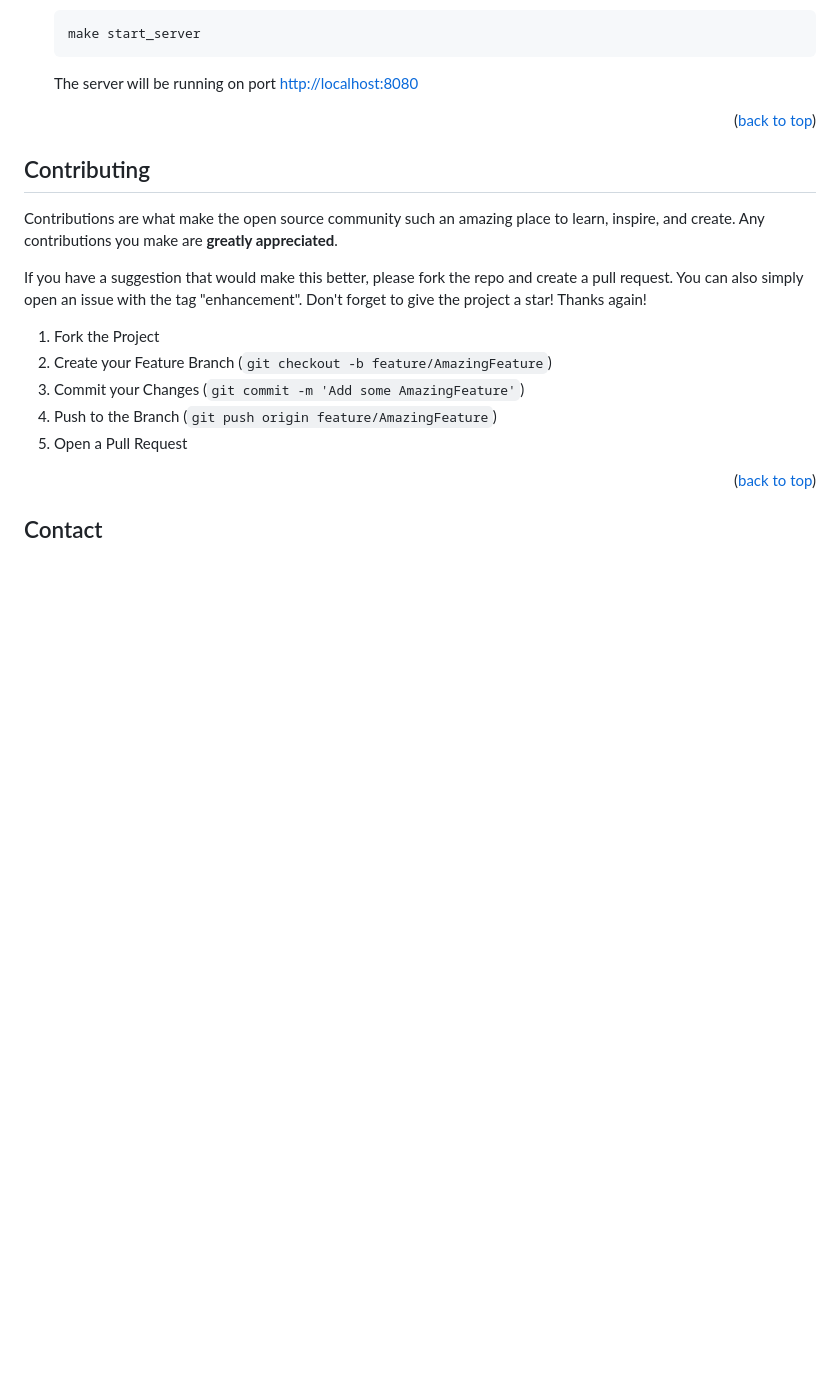
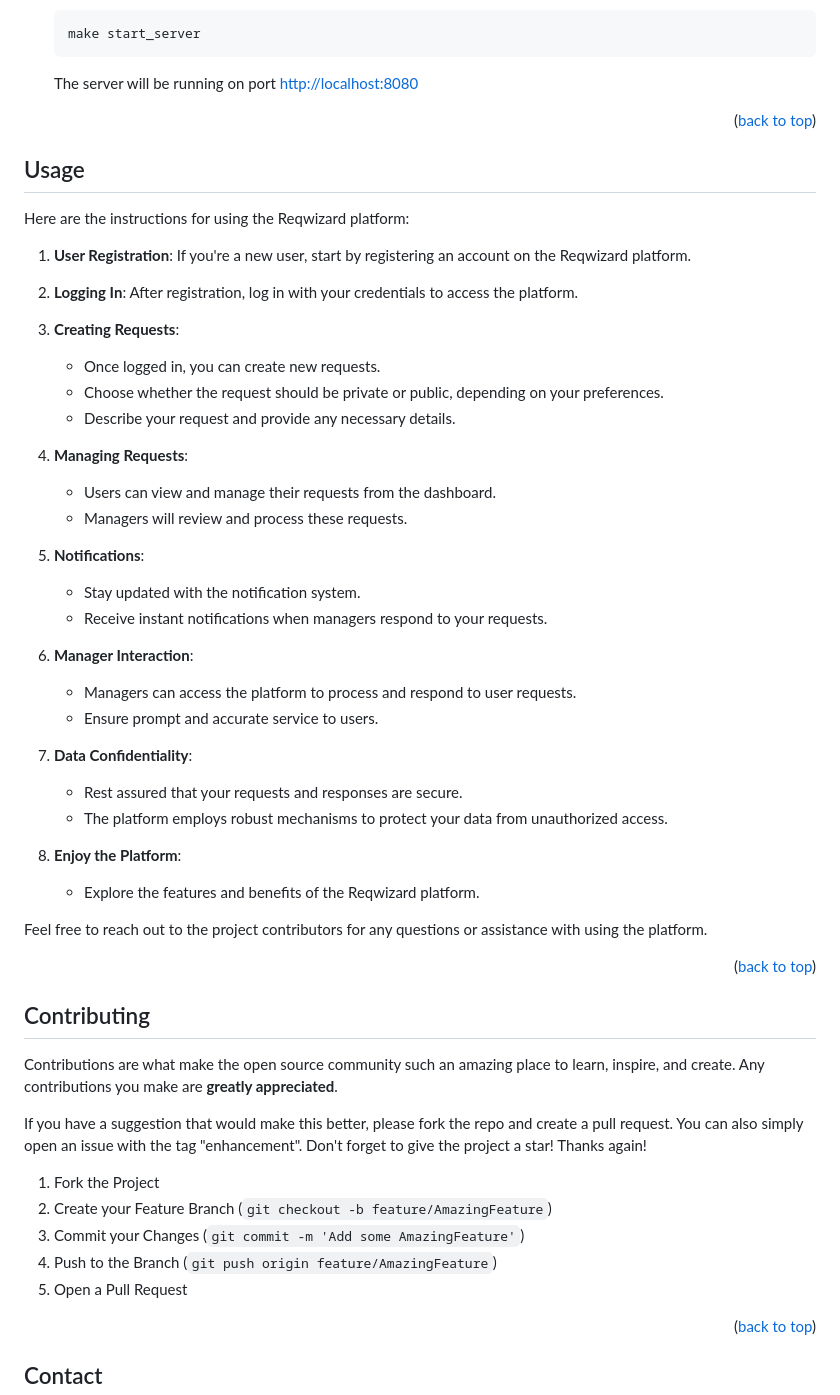
Before and after one commit to punchbat/reqwizard, a Markdown page: README.md, the part around the change. GitHub-like rendering; blank space fills up the shorter version.

Commit message:
feat: добавил что-то интересное

```diff
--- a/README.md
+++ b/README.md
@@ -140,6 +140,49 @@ Now you have successfully installed all the necessary dependencies.
 
 <p align="right">(<a href="#reqwizard">back to top</a>)</p>
 
+<!-- USAGE -->
+
+## Usage
+
+Here are the instructions for using the Reqwizard platform:
+
+1. **User Registration**: If you're a new user, start by registering an account on the Reqwizard platform.
+
+2. **Logging In**: After registration, log in with your credentials to access the platform.
+
+3. **Creating Requests**:
+
+   - Once logged in, you can create new requests.
+   - Choose whether the request should be private or public, depending on your preferences.
+   - Describe your request and provide any necessary details.
+
+4. **Managing Requests**:
+
+   - Users can view and manage their requests from the dashboard.
+   - Managers will review and process these requests.
+
+5. **Notifications**:
+
+   - Stay updated with the notification system.
+   - Receive instant notifications when managers respond to your requests.
+
+6. **Manager Interaction**:
+
+   - Managers can access the platform to process and respond to user requests.
+   - Ensure prompt and accurate service to users.
+
+7. **Data Confidentiality**:
+
+   - Rest assured that your requests and responses are secure.
+   - The platform employs robust mechanisms to protect your data from unauthorized access.
+
+8. **Enjoy the Platform**:
+   - Explore the features and benefits of the Reqwizard platform.
+
+Feel free to reach out to the project contributors for any questions or assistance with using the platform.
+
+<p align="right">(<a href="#reqwizard">back to top</a>)</p>
+
 <!-- CONTRIBUTING -->
 
 ## Contributing
```
